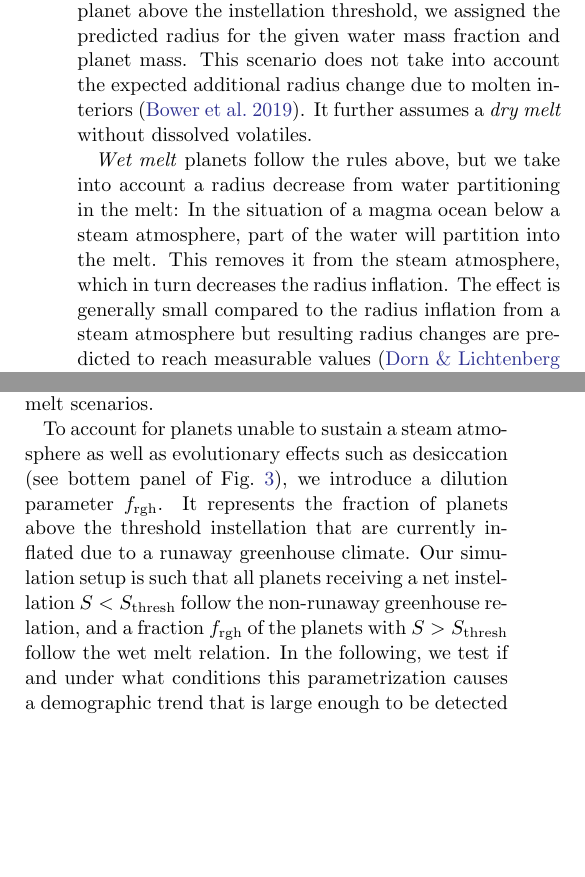
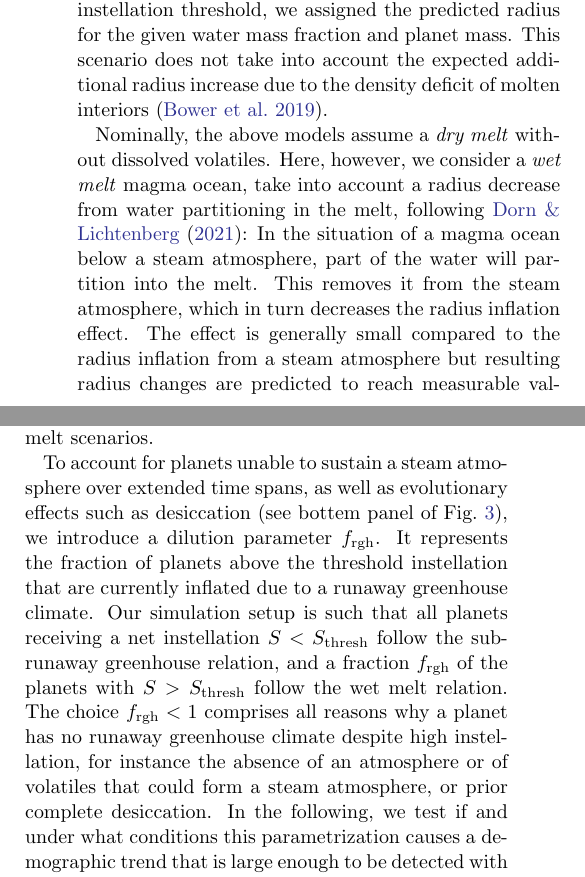
Before and after one commit to matiscke/hz-inner-edge-discontinuity, a LaTeX paper (src/tex/ms.tex): two parts of the columns of page 6 of 24, joined at a grey line, cut so that both start at the same text, the shorter picture padded with empty space. Compiled offline with pdfLaTeX; a LaTeX package or settings file that is missing is left out.

Commit message:
Updated Section 3

```diff
--- a/src/tex/ms.tex
+++ b/src/tex/ms.tex
@@ -232,12 +230,10 @@ While the actual instellation threshold for a runaway climate depends on planeta
 To quantify the radius change, we applied the mass-radius relationships derived by \citet{Turbet2020} using a 1D~inverse radiative-convective model~\citep{Turbet2019}.
-Their calculations rely on the same mass-radius relations for rocky interiors that we apply for our non-runaway planets~\citep{Zeng2016}.
+Their calculations rely on the same mass-radius relations for rocky interiors that we apply for our sub-runaway planets~\citep{Zeng2016}.
 For each planet above the instellation threshold, we assigned the predicted radius for the given water mass fraction and planet mass.
-This scenario does not take into account the expected additional radius change due to molten interiors~\citep{Bower2019}.
-It further assumes a \textit{dry melt} without dissolved volatiles.
+This scenario does not take into account the expected additional radius increase due to the density deficit of molten interiors~\citep{Bower2019}.
 
-\textit{Wet melt} planets follow the rules above, but we take into account a radius decrease from water partitioning in the melt:
-In the situation of a magma ocean below a steam atmosphere, part of the water will partition into the melt.
-This removes it from the steam atmosphere, which in turn decreases the radius inflation.
+Nominally, the above models assume a \textit{dry melt} without dissolved volatiles. Here, however, we consider a \textit{wet melt} magma ocean, take into account a radius decrease from water partitioning in the melt, following \citet{Dorn2021}: In the situation of a magma ocean below a steam atmosphere, part of the water will partition into the melt.
+This removes it from the steam atmosphere, which in turn decreases the radius inflation effect.
 The effect is generally small compared to the radius inflation from a steam atmosphere but resulting radius changes are predicted to reach measurable values~\citep{Dorn2021}.
 The magnitude of this effect is again dependent on the planet mass and on the water mass fraction.
 We follow \citet{Dorn2021} and use their computed radius deviations between a wet magma ocean and a solid mantle for a tropopause pressure~$P_\mathrm{iso}=\SI{0.1}{\bar}$.
@@ -257,12 +253,11 @@ We then add the (in almost all cases negative) radius deviations to the planet r
     \end{centering}
 \end{figure}
 We illustrate the mass-radius relations of the three cases in Figure~\ref{fig:radiusevolution} where a fiducial water mass fraction of $x_{H_2O}= \var{wrr}$ is assumed. % Earth: ~0.0002 PERCENT or 218 ppm by mass (Turbet+2019)
-In the following, we only distinguish between the non-runaway greenhouse and wet melt scenarios.
+In the following, we only distinguish between the sub-runaway greenhouse and wet melt scenarios.
 
-To account for planets unable to sustain a steam atmosphere as well as evolutionary effects such as desiccation (see bottem panel of Fig.~\ref{fig:radiusevolution}), we introduce a dilution parameter $f_\mathrm{rgh}$.
+To account for planets unable to sustain a steam atmosphere over extended time spans, as well as evolutionary effects such as desiccation (see bottem panel of Fig.~\ref{fig:radiusevolution}), we introduce a dilution parameter $f_\mathrm{rgh}$.
 It represents the fraction of planets above the threshold instellation that are currently inflated due to a runaway greenhouse climate.
-Our simulation setup is such that all planets receiving a net instellation $S < S_\mathrm{thresh}$ follow the non-runaway greenhouse relation, and a fraction $f_\mathrm{rgh}$ of the planets with $S > S_\mathrm{thresh}$ follow the wet melt relation.
-%The choice $f_\mathrm{rgh} < 1$ comprises all reasons why a planet has no runaway greenhouse climate despite high instellation, for instance the absence of an atmosphere or of volatiles that could form a steam atmosphere, or prior complete desiccation.
+Our simulation setup is such that all planets receiving a net instellation $S < S_\mathrm{thresh}$ follow the sub-runaway greenhouse relation, and a fraction $f_\mathrm{rgh}$ of the planets with $S > S_\mathrm{thresh}$ follow the wet melt relation. The choice $f_\mathrm{rgh} < 1$ comprises all reasons why a planet has no runaway greenhouse climate despite high instellation, for instance the absence of an atmosphere or of volatiles that could form a steam atmosphere, or prior complete desiccation.
 In the following, we test if and under what conditions this parametrization causes a demographic trend that is large enough to be detected with high significance.
 
 
```
Also changed, not shown: src/tex/ms.tex (16 more changed lines).
